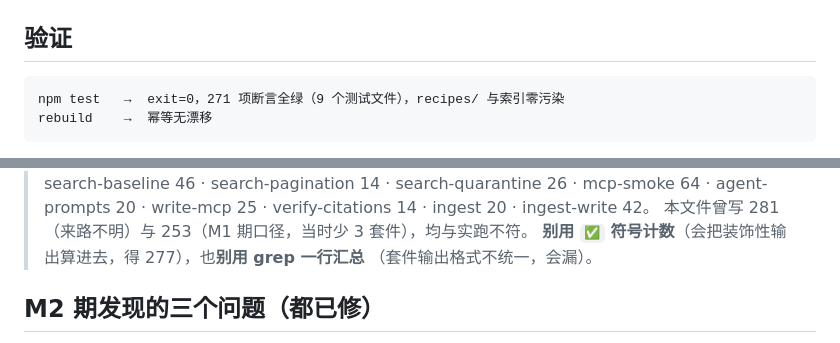
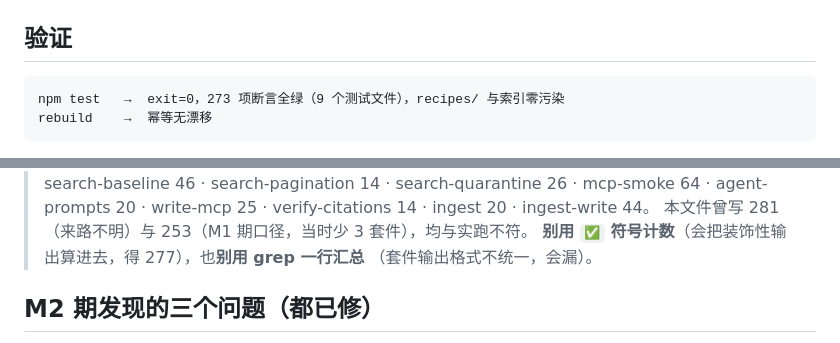
Before and after one commit to Laoyang4097/agent-recipe-book, a Markdown page: overview.md, 2 parts joined by grey strips. Drawn GitHub-style.

Commit message:
docs: overview.md 断言数口径跟进到 273（ingest-write 42 -> 44）
昨天收紧 verified 门槛时断言从 271 涨到 273，本文件同一页刚写过的自纠记录没跟上。

````diff
--- a/overview.md
+++ b/overview.md
@@ -79,7 +79,7 @@ M1 让投稿进得来，M2 补的是「人怎么把池子里那条捞出来看
 ## 验证
 
 ```
-npm test   →  exit=0，271 项断言全绿（9 个测试文件），recipes/ 与索引零污染
+npm test   →  exit=0，273 项断言全绿（9 个测试文件），recipes/ 与索引零污染
 rebuild    →  幂等无漂移
 ```
 
@@ -87,5 +87,5 @@ rebuild    →  幂等无漂移
 > 9 个文件：search-baseline 46 · search-pagination 14 · search-quarantine 26 · mcp-smoke 64 ·
-> agent-prompts 20 · write-mcp 25 · verify-citations 14 · ingest 20 · ingest-write 42。
+> agent-prompts 20 · write-mcp 25 · verify-citations 14 · ingest 20 · ingest-write 44。
 > 本文件曾写 281（来路不明）与 253（M1 期口径，当时少 3 套件），均与实跑不符。
 > **别用 `✅` 符号计数**（会把装饰性输出算进去，得 277），也**别用 grep 一行汇总**
 > （套件输出格式不统一，会漏）。
````
Also changed, not shown: other parts of overview.md (+1 -1 lines).
